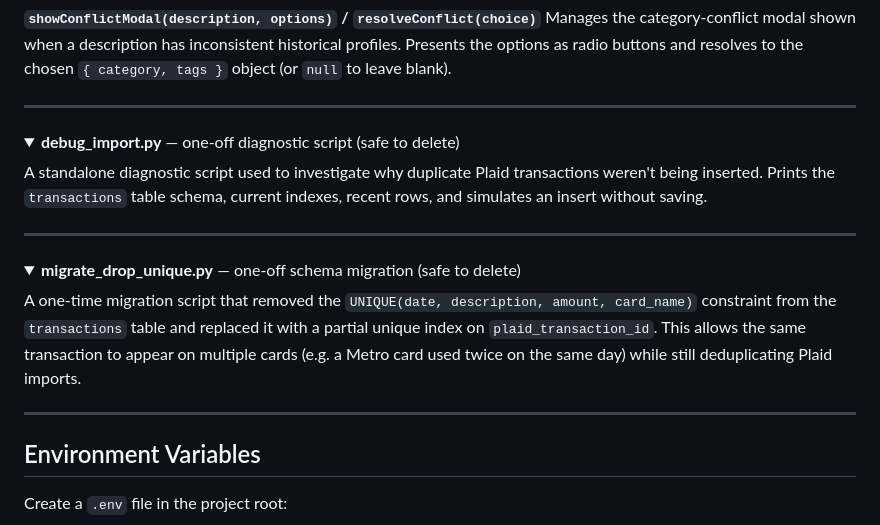
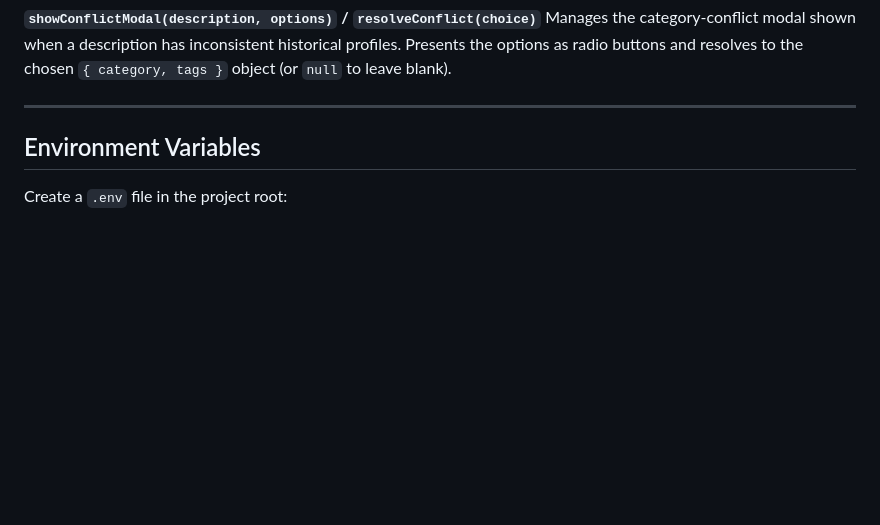
Before and after one commit to ryanmcg86/budget-tracker, a Markdown page: README.md, the part around the change. GitHub-like rendering; folded sections open; blank space fills up the shorter version.

Commit message:
Removed the debug_import.py and migrate_drop_unique.py files, updated the readme to reflect this.

```diff
--- a/README.md
+++ b/README.md
@@ -480,24 +480,6 @@ Manages the category-conflict modal shown when a description has inconsistent hi
 
 ---
 
-<details>
-<summary><strong>debug_import.py</strong> — one-off diagnostic script (safe to delete)</summary>
-
-A standalone diagnostic script used to investigate why duplicate Plaid transactions weren't being inserted. Prints the `transactions` table schema, current indexes, recent rows, and simulates an insert without saving.
-
-</details>
-
----
-
-<details>
-<summary><strong>migrate_drop_unique.py</strong> — one-off schema migration (safe to delete)</summary>
-
-A one-time migration script that removed the `UNIQUE(date, description, amount, card_name)` constraint from the `transactions` table and replaced it with a partial unique index on `plaid_transaction_id`. This allows the same transaction to appear on multiple cards (e.g. a Metro card used twice on the same day) while still deduplicating Plaid imports.
-
-</details>
-
----
-
 ## Environment Variables
 
 Create a `.env` file in the project root:
```
